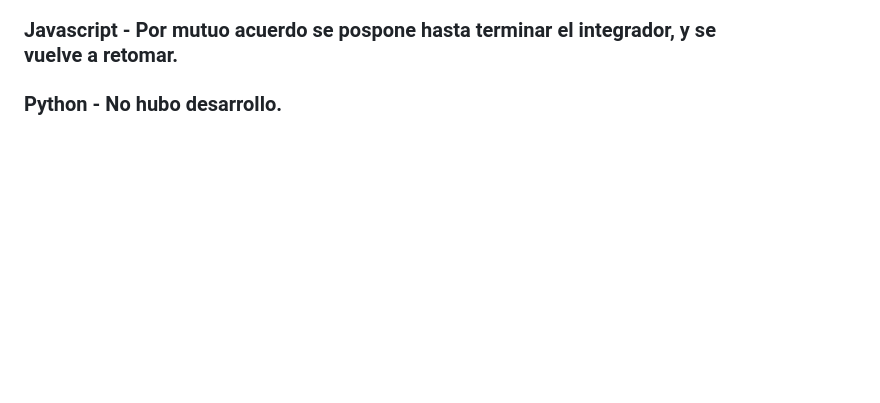
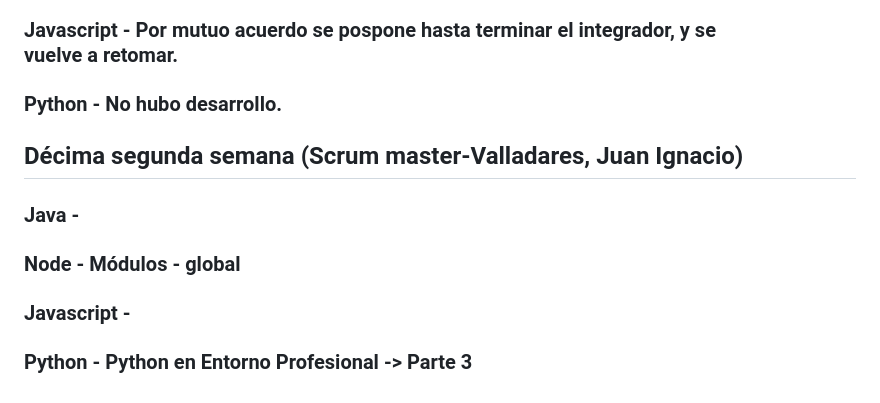
Before and after one commit to CodeSystem2022/ChacoDevsTeam-4SEM, a Markdown page: README.md, the part around the change. Drawn GitHub-style; blank space fills up the shorter version.

```diff
--- a/README.md
+++ b/README.md
@@ -138,3 +138,13 @@
  ### Javascript - Por mutuo acuerdo se pospone hasta terminar el integrador, y se vuelve a retomar.
 
  ### Python - No hubo desarrollo.
+
+ ## Décima segunda semana (Scrum master-Valladares, Juan Ignacio)
+
+ ### Java -
+
+ ### Node - Módulos - global
+
+### Javascript -
+
+### Python - Python en Entorno Profesional -> Parte 3
```
